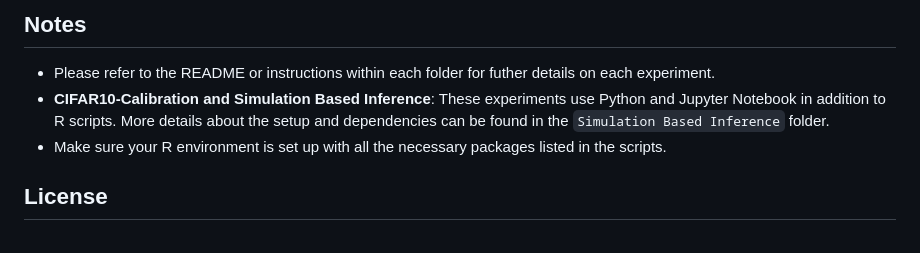
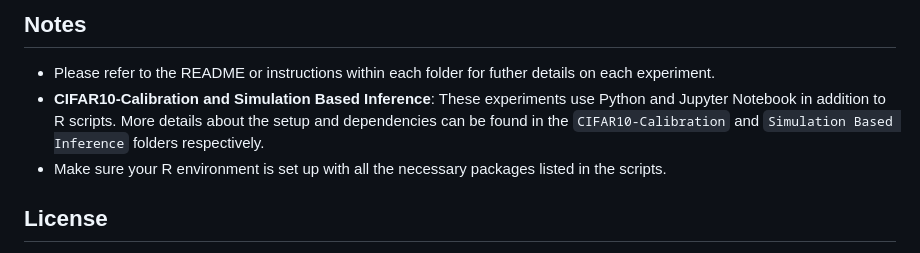
Before and after one commit to anirbanc96/ECMMD-CondTwoSamp, a Markdown page: README.md, the part around the change. GitHub-like rendering.

```diff
--- a/README.md
+++ b/README.md
@@ -58,7 +58,7 @@ To install the `NNCDT` package, follow these steps:
 ## Notes
 
 - Please refer to the README or instructions within each folder for futher details on each experiment.
-- **CIFAR10-Calibration and Simulation Based Inference**: These experiments use Python and Jupyter Notebook in addition to R scripts. More details about the setup and dependencies can be found in the `Simulation Based Inference` folder.
+- **CIFAR10-Calibration and Simulation Based Inference**: These experiments use Python and Jupyter Notebook in addition to R scripts. More details about the setup and dependencies can be found in the `CIFAR10-Calibration` and `Simulation Based Inference` folders respectively.
 - Make sure your R environment is set up with all the necessary packages listed in the scripts.
 
 ## License
```
